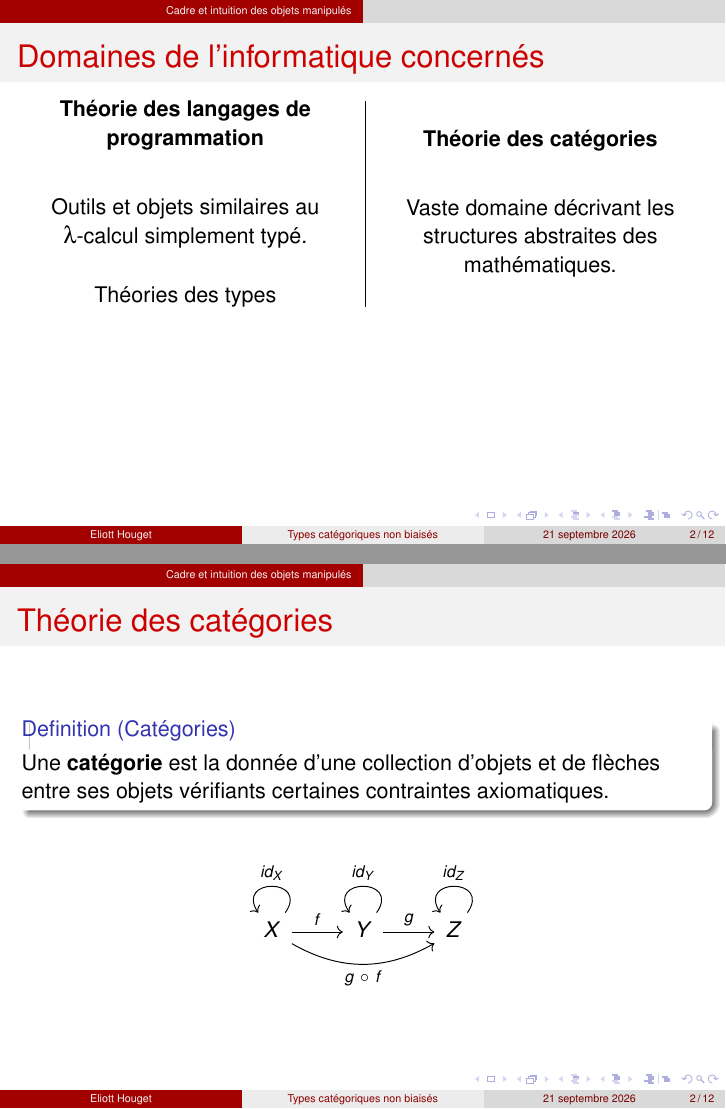
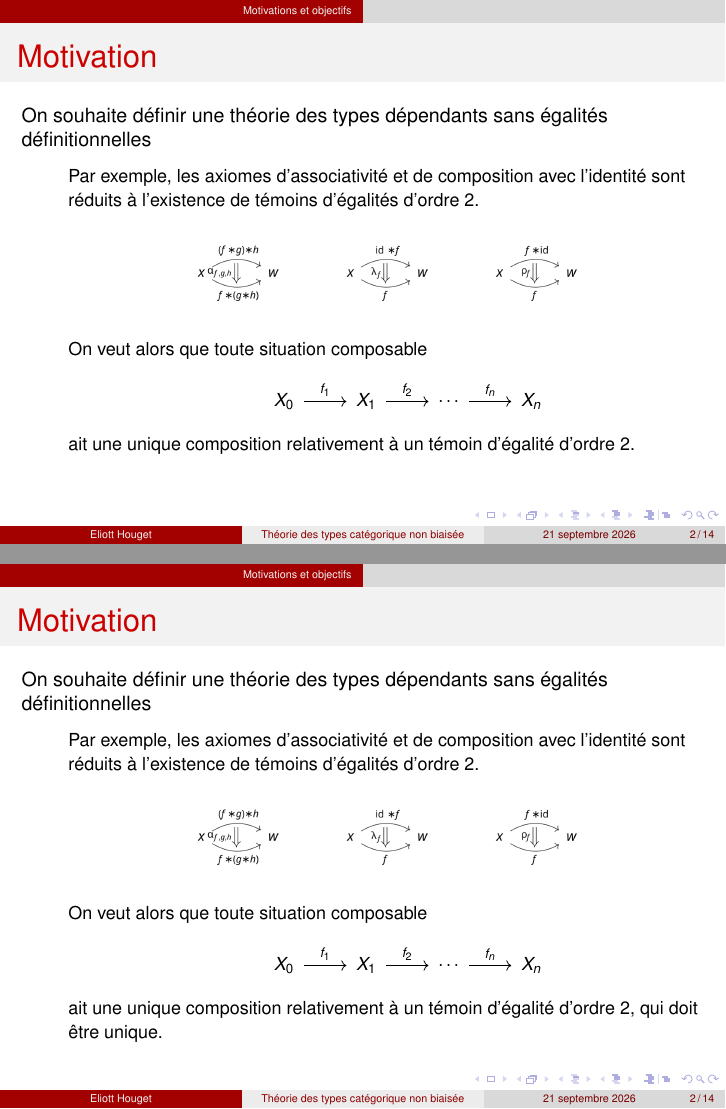
Before and after one commit to ehouget/L3-ENS-Internship, LaTeX slides (slides/presentation.tex): pages 2 and 3 of 33 before the commit and pages 4 and 5 of 39 after it, joined at a grey line. Compiled offline with pdfLaTeX; the source files are stored in an older character set and shown here as Unicode.

Commit message:
xtra improvement

```diff
--- a/slides/presentation.tex
+++ b/slides/presentation.tex
@@ -17,7 +17,7 @@
 
 \usetheme{CambridgeUS}
 
-\title[Types catégoriques non biaisés]{Une approche non biaisée des catégories cartésiennes}
+\title[Théorie des types catégorique non biaisée]{Une approche non biaisée des catégories cartésiennes}
 %\subtitle[]{Stage de recherche L3}
 
 \author[Eliott Houget]{{Eliott Houget} \\
@@ -53,32 +53,54 @@
 %	\end{frame}
 %	% ----------------------------
 
+	\section{Motivations et objectifs}
 
-	\section{Cadre et intuition des objets manipulés}
-	\begin{frame}{Domaines de l'informatique concernés}
-		\noindent
-		\begin{minipage}[c]{0.48\linewidth}
+	\begin{frame}[fragile]{Motivation}
+		\small On souhaite définir une théorie des types dépendants sans égalités définitionnelles
+		\footnotesize
+		\begin{itemize}
+			\item<2->[] Par exemple, les axiomes d'associativité et de composition avec l'identité sont réduits à l'existence de témoins d'égalités d'ordre 2.
 			\begin{center}
-			\textbf{Théorie des langages de programmation}\\
-			\vspace{20pt}
-			Outils et objets similaires au $\lambda$-calcul simplement typé.\\
-			\vspace{15pt}
-			Théories des types \\
+				\includegraphics[width=200pt]{images/coherence-2-cells.png}
 			\end{center}
 
-		\end{minipage}
-		\hfill\vline\hfill
-		\begin{minipage}[c]{0.48\linewidth}
+			\item<3->[] On veut alors que toute situation composable
 			\begin{center}
-			\textbf{Théorie des catégories}\\
-			\vspace{20pt}
-			Vaste domaine décrivant les structures abstraites des mathématiques.
+			\begin{tikzcd}
+				& X_0 \arrow{r}{f_1}
+				& X_1 \arrow{r}{f_2}
+				& \cdots \arrow{r}{f_n}
+				& X_n
+			\end{tikzcd}
 			\end{center}
-		\end{minipage}
+			ait une unique composition relativement à un témoin d'égalité d'ordre 2.
+		\end{itemize}
 	\end{frame}
 
-	\begin{frame}[fragile, noframenumbering, c]{Théorie des catégories}
-		\begin{definition}[Catégories]
-			Une \textbf{catégorie} est la donnée d'une collection d'objets  et de flèches entre ses objets vérifiants certaines contraintes axiomatiques.
-		\end{definition}
-		\vspace{10pt}
+	\begin{frame}[fragile, noframenumbering]{Motivation}
+		\small On souhaite définir une théorie des types dépendants sans égalités définitionnelles
+		\footnotesize
+		\begin{itemize}
+			\item[] Par exemple, les axiomes d'associativité et de composition avec l'identité sont réduits à l'existence de témoins d'égalités d'ordre 2.
+			\begin{center}
+				\includegraphics[width=200pt]{images/coherence-2-cells.png}
+			\end{center}
+
+			\item[] On veut alors que toute situation composable
+			\begin{center}
+				\begin{tikzcd}
+					& X_0 \arrow{r}{f_1}
+					& X_1 \arrow{r}{f_2}
+					& \cdots \arrow{r}{f_n}
+					& X_n
+				\end{tikzcd}
+			\end{center}
+			ait une unique composition relativement à un témoin d'égalité d'ordre 2, qui doit être unique.
+		\end{itemize}
+	\end{frame}
+
+	\begin{frame}[fragile, noframenumbering]{Motivation}
+		\small On souhaite définir une théorie des types dépendants sans égalités définitionnelles
+		\footnotesize
+		\begin{itemize}
+			\item[] Par exemple, les axiomes d'associativité et de composition avec l'identité sont réduits à l'existence de témoins d'égalités d'ordre 2.
@@ -84,0 +111 @@
+			\item[] On veut alors que toute situation composable
@@ -84,0 +120 @@
+			ait une unique composition relativement à un témoin d'égalité d'ordre 2, qui doit être unique relativement à un témoin d'égalité d'ordre 3.
@@ -84,0 +125,4 @@
+		\small On souhaite définir une théorie des types dépendants sans égalités définitionnelles
+		\footnotesize
+		\begin{itemize}
+			\item[] Par exemple, les axiomes d'associativité et de composition avec l'identité sont réduits à l'existence de témoins d'égalités d'ordre 2.
@@ -84,0 +133 @@
+			\item[] On veut alors que toute situation composable
@@ -85,4 +142,9 @@
+			ait une unique composition relativement à un témoin d'égalité d'ordre 2, qui doit être unique relativement à un témoin d'égalité d'ordre 3, qui doit être unique relativement à un témoin d'égalité d'ordre 4, etc.
+		\end{itemize}
+	\end{frame}
+
+	\begin{frame}[fragile]{Motivations et objectifs}
+
+		On veut que les cellules de cohérence soit elles-même cohérentes. \\ Par exemple, pour l'associativité, on a
+
 		\begin{center}
-		\begin{tikzcd}
-			X \arrow[r, "f"] \arrow[rr, "g\ \circ\ f"', bend right] \arrow["id_X"', loop, distance=2em, in=125, out=55] & Y \arrow[r, "g"] \arrow["id_Y"', loop, distance=2em, in=125, out=55] & Z \arrow["id_Z"', loop, distance=2em, in=125, out=55]
-		\end{tikzcd}
@@ -90,0 +168 @@
+	\begin{frame}[fragile]{Motivations et objectifs}
```
Also changed, not shown: slides/images/associativity_coherence.png (added), slides/images/coherence-2-cells.png (added), slides/images/higher_cat_axiom.pdf (added), slides/images/higher_cat_axiom.pdf_tex (added), slides/images/higher_cat_axiom.svg (added), slides/presentation.pdf, slides/presentation.tex (130 more changed lines), 8 other files.
